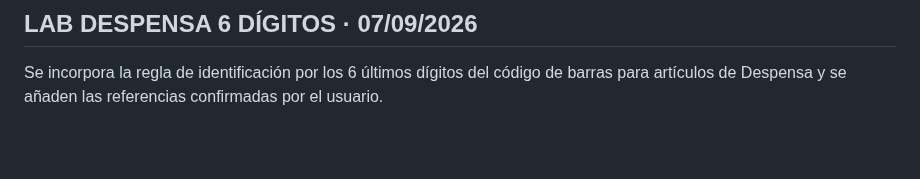
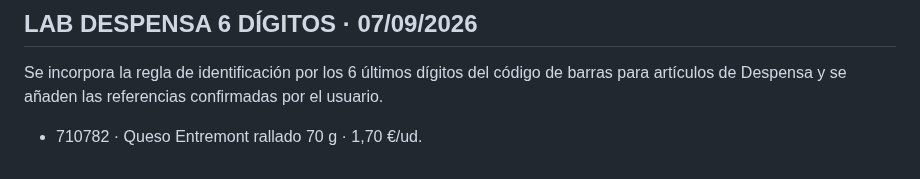
Before and after one commit to felixganes-svg/sincroniaia-demo, a Markdown page: tpv-alimentacion-dibal-lab-v1-3-lab-despensa-6digitos/README.md, the part around the change. Rendered like a GitHub page; blank space fills up the shorter version.

Commit message:
Documenta Queso Entremont 710782

```diff
--- a/tpv-alimentacion-dibal-lab-v1-3-lab-despensa-6digitos/README.md
+++ b/tpv-alimentacion-dibal-lab-v1-3-lab-despensa-6digitos/README.md
@@ -72,3 +72,5 @@ Se consolida el catálogo real a partir del listado fotografiado de balanza y co
 ## LAB DESPENSA 6 DÍGITOS · 07/09/2026
 
 Se incorpora la regla de identificación por los 6 últimos dígitos del código de barras para artículos de Despensa y se añaden las referencias confirmadas por el usuario.
+
+- 710782 · Queso Entremont rallado 70 g · 1,70 €/ud.
```
